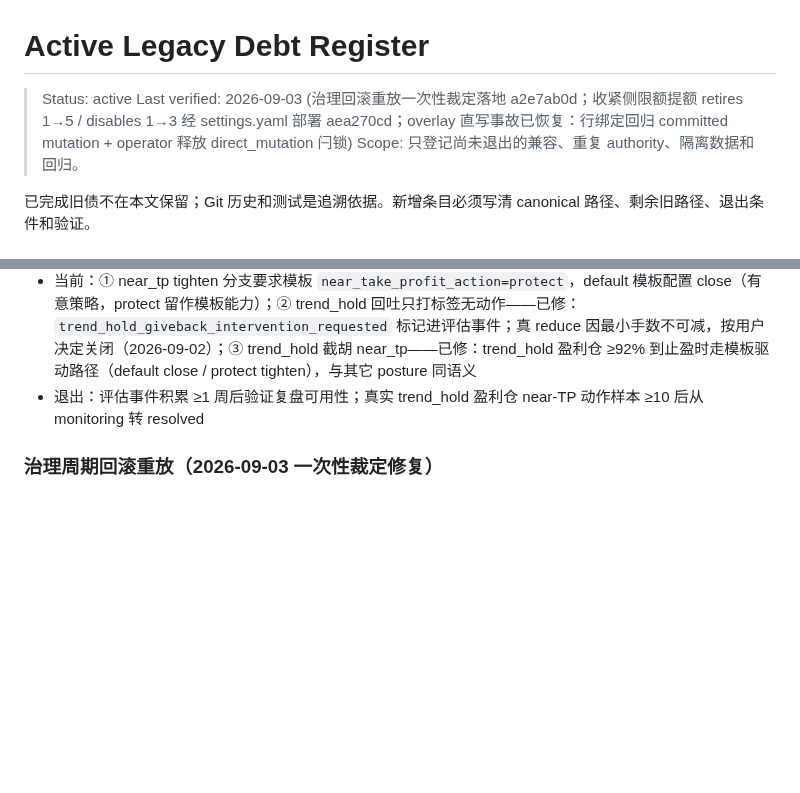
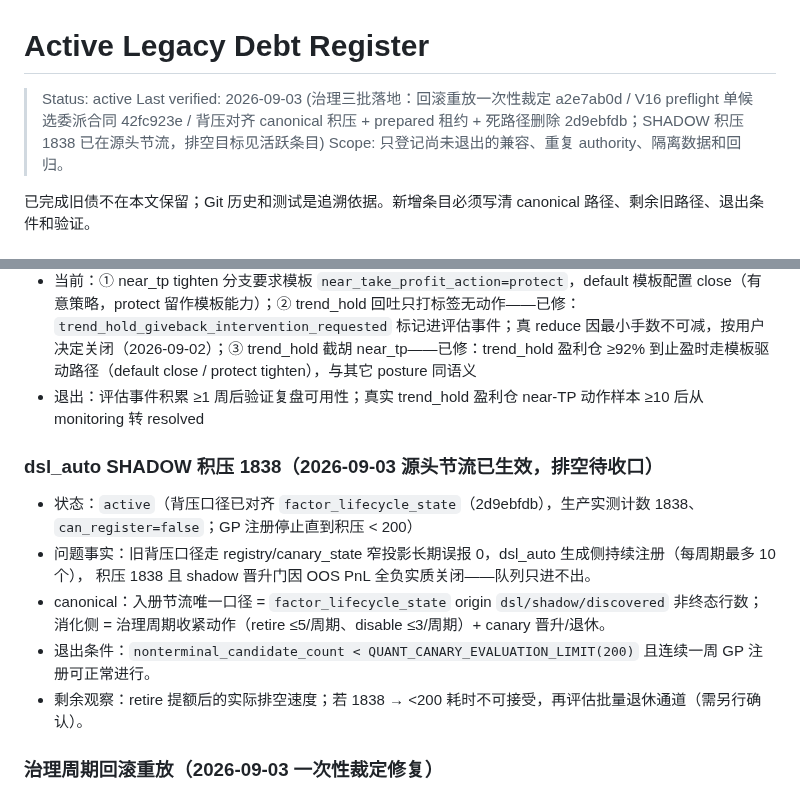
Before and after one commit to zhuzhu6666/quant_trading, a Markdown page: docs/legacy-debt-register.md, 2 parts joined by grey strips. Drawn GitHub-style; blank space fills up the shorter version.

Commit message:
docs: 背压口径入事实源；SHADOW 积压 1838 登记为活跃旧债（源头已节流）

```diff
--- a/docs/legacy-debt-register.md
+++ b/docs/legacy-debt-register.md
@@ -1,7 +1,7 @@
 # Active Legacy Debt Register
 
 > Status: active
-> Last verified: 2026-09-03 (治理回滚重放一次性裁定落地 a2e7ab0d；收紧侧限额提额 retires 1→5 / disables 1→3 经 settings.yaml 部署 aea270cd；overlay 直写事故已恢复：行绑定回归 committed mutation + operator 释放 direct_mutation 闩锁)
+> Last verified: 2026-09-03 (治理三批落地：回滚重放一次性裁定 a2e7ab0d / V16 preflight 单候选委派合同 42fc923e / 背压对齐 canonical 积压 + prepared 租约 + 死路径删除 2d9ebfdb；SHADOW 积压 1838 已在源头节流，排空目标见活跃条目)
 > Scope: 只登记尚未退出的兼容、重复 authority、隔离数据和回归。
 
 已完成旧债不在本文保留；Git 历史和测试是追溯依据。新增条目必须写清 canonical 路径、剩余旧路径、退出条件和验证。
@@ -69,6 +69,16 @@
 - canonical：`position_supervisor` 决策链 + bar 级 `supervisor_evaluation` 事件
 - 当前：① near_tp tighten 分支要求模板 `near_take_profit_action=protect`，default 模板配置 close（有意策略，protect 留作模板能力）；② trend_hold 回吐只打标签无动作——已修：`trend_hold_giveback_intervention_requested` 标记进评估事件；真 reduce 因最小手数不可减，按用户决定关闭（2026-09-02）；③ trend_hold 截胡 near_tp——已修：trend_hold 盈利仓 ≥92% 到止盈时走模板驱动路径（default close / protect tighten），与其它 posture 同语义
 - 退出：评估事件积累 ≥1 周后验证复盘可用性；真实 trend_hold 盈利仓 near-TP 动作样本 ≥10 后从 monitoring 转 resolved
+
+### dsl_auto SHADOW 积压 1838（2026-09-03 源头节流已生效，排空待收口）
+
+- 状态：`active`（背压口径已对齐 `factor_lifecycle_state`（2d9ebfdb），生产实测计数 1838、`can_register=false`；GP 注册停止直到积压 < 200）
+- 问题事实：旧背压口径走 registry/canary_state 窄投影长期误报 0，dsl_auto 生成侧持续注册（每周期最多 10 个），
+  积压 1838 且 shadow 晋升门因 OOS PnL 全负实质关闭——队列只进不出。
+- canonical：入册节流唯一口径 = `factor_lifecycle_state` origin `dsl/shadow/discovered` 非终态行数；
+  消化侧 = 治理周期收紧动作（retire ≤5/周期、disable ≤3/周期）+ canary 晋升/退休。
+- 退出条件：`nonterminal_candidate_count < QUANT_CANARY_EVALUATION_LIMIT(200)` 且连续一周 GP 注册可正常进行。
+- 剩余观察：retire 提额后的实际排空速度；若 1838 → <200 耗时不可接受，再评估批量退休通道（需另行确认）。
 
 ### 治理周期回滚重放（2026-09-03 一次性裁定修复）
 
```
Also changed, not shown: docs/system-source-of-truth.md (+1 -1 lines).
